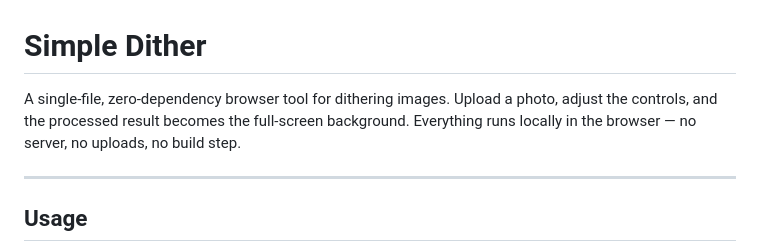
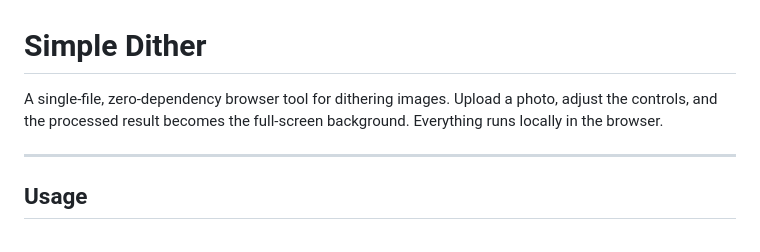
Before and after one commit to Kcarlos57/SimpleDither, a Markdown page: README.md, the part around the change. GitHub-like rendering.

Commit message:
minor README

```diff
--- a/README.md
+++ b/README.md
@@ -1,6 +1,6 @@
 # Simple Dither
 
-A single-file, zero-dependency browser tool for dithering images. Upload a photo, adjust the controls, and the processed result becomes the full-screen background. Everything runs locally in the browser — no server, no uploads, no build step.
+A single-file, zero-dependency browser tool for dithering images. Upload a photo, adjust the controls, and the processed result becomes the full-screen background. Everything runs locally in the browser.
 
 ---
 
```
